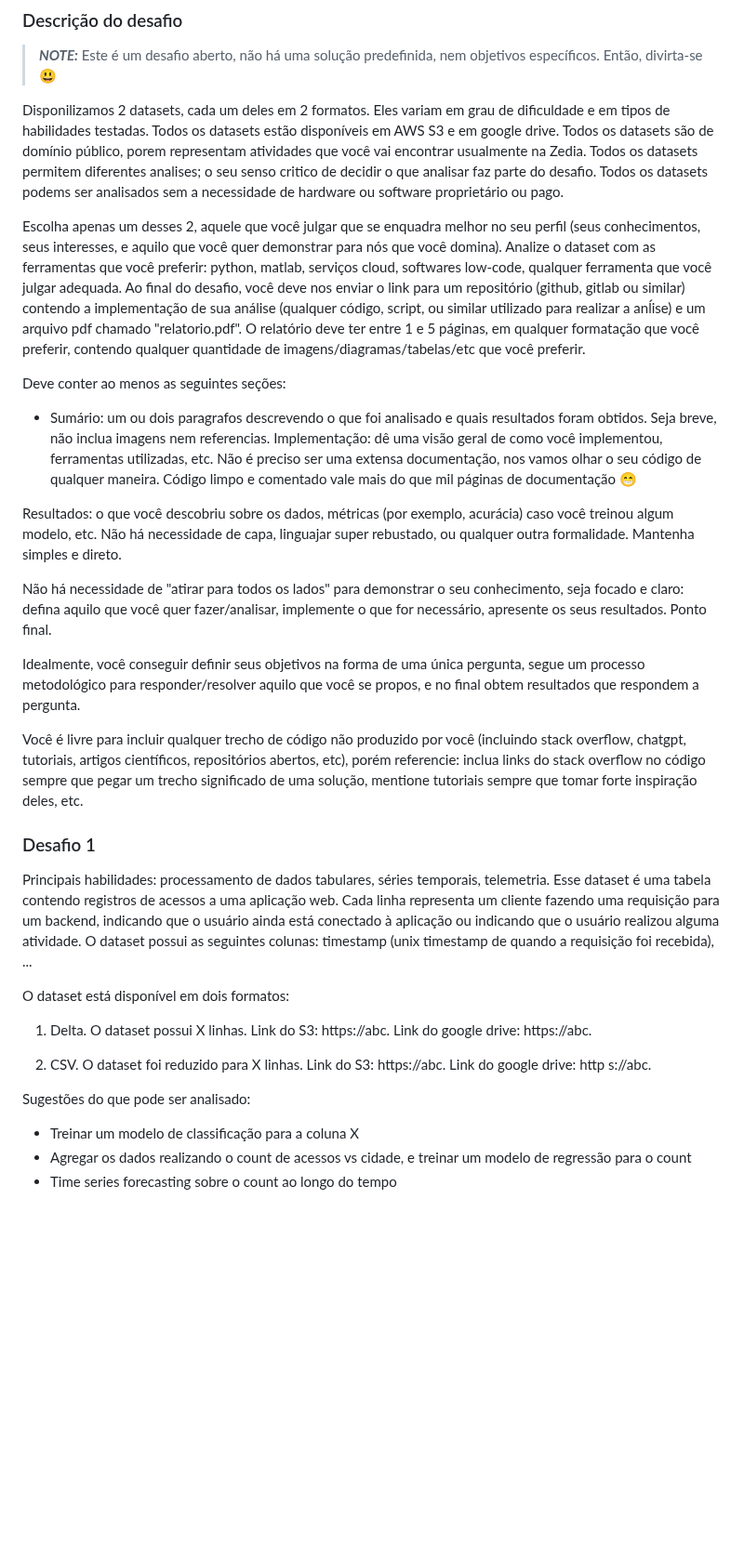
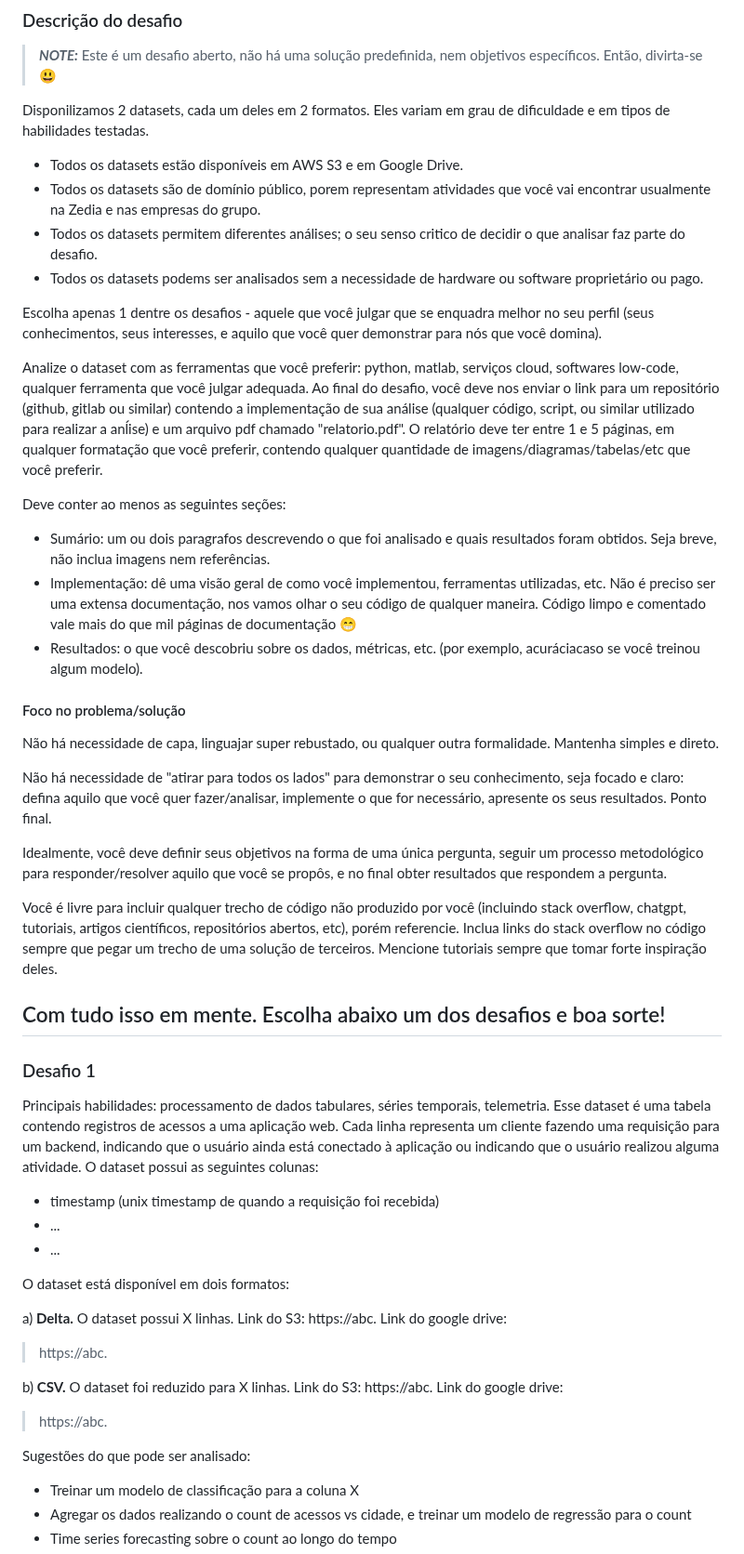
Before and after one commit to hubbeco/challenge, a Markdown page: data-science/README.md, the part around one of its changes. Shown at 93% size. GitHub-like rendering; blank space fills up the shorter version.

```diff
--- a/data-science/README.md
+++ b/data-science/README.md
@@ -12,37 +12,45 @@
 > Então, divirta-se 😃
 
 Disponilizamos 2 datasets, cada um deles em 2 formatos. Eles variam em grau de dificuldade e em tipos de habilidades testadas.
-Todos os datasets estão disponíveis em AWS S3 e em google drive.
-Todos os datasets são de domínio público, porem representam atividades que você vai encontrar usualmente na Zedia.
-Todos os datasets permitem diferentes analises; o seu senso critico de decidir o que analisar faz parte do desafio.
-Todos os datasets podems ser analisados sem a necessidade de hardware ou software proprietário ou pago.
 
-Escolha apenas um desses 2, aquele que você julgar que se enquadra melhor no seu perfil
+* Todos os datasets estão disponíveis em AWS S3 e em Google Drive.
+* Todos os datasets são de domínio público, porem representam atividades que você vai encontrar usualmente na Zedia e nas empresas do grupo.
+* Todos os datasets permitem diferentes análises; o seu senso critico de decidir o que analisar faz parte do desafio.
+* Todos os datasets podems ser analisados sem a necessidade de hardware ou software proprietário ou pago.
+
+Escolha apenas 1 dentre os desafios - aquele que você julgar que se enquadra melhor no seu perfil
 (seus conhecimentos, seus interesses, e aquilo que você quer demonstrar para nós que você domina).
+
 Analize o dataset com as ferramentas que você preferir: python, matlab, serviços cloud, softwares low-code, qualquer ferramenta que você julgar adequada.
 Ao final do desafio, você deve nos enviar o link para um repositório (github, gitlab ou similar) contendo a implementação de sua análise
 (qualquer código, script, ou similar utilizado para realizar a anĺise) e um arquivo pdf chamado "relatorio.pdf".
 O relatório deve ter entre 1 e 5 páginas, em qualquer formatação que você preferir, contendo qualquer quantidade de imagens/diagramas/tabelas/etc que você preferir.
 
 Deve conter ao menos as seguintes seções:
-* Sumário: um ou dois paragrafos descrevendo o que foi analisado e quais resultados foram obtidos. Seja breve, não inclua imagens nem referencias.
-Implementação: dê uma visão geral de como você implementou, ferramentas utilizadas, etc.
-Não é preciso ser uma extensa documentação, nos vamos olhar o seu código de qualquer maneira. Código limpo e comentado vale mais do que mil páginas de documentação 😁
 
-Resultados: o que você descobriu sobre os dados, métricas (por exemplo, acurácia) caso você treinou algum modelo, etc.
+* Sumário: um ou dois paragrafos descrevendo o que foi analisado e quais resultados foram obtidos. Seja breve, não inclua imagens nem referências.
+* Implementação: dê uma visão geral de como você implementou, ferramentas utilizadas, etc. Não é preciso ser uma extensa documentação,
+nos vamos olhar o seu código de qualquer maneira. Código limpo e comentado vale mais do que mil páginas de documentação 😁
+* Resultados: o que você descobriu sobre os dados, métricas, etc. (por exemplo, acuráciacaso se você treinou algum modelo).
+
+#### Foco no problema/solução
+
 Não há necessidade de capa, linguajar super rebustado, ou qualquer outra formalidade.
 Mantenha simples e direto.
 
 Não há necessidade de "atirar para todos os lados" para demonstrar o seu conhecimento, seja focado e claro:
 defina aquilo que você quer fazer/analisar, implemente o que for necessário, apresente os seus resultados. Ponto final.
 
-Idealmente, você conseguir definir seus objetivos na forma de uma única pergunta, segue um processo metodológico
-para responder/resolver aquilo que você se propos, e no final obtem resultados que respondem a pergunta.
+Idealmente, você deve definir seus objetivos na forma de uma única pergunta, seguir um processo metodológico
+para responder/resolver aquilo que você se propôs, e no final obter resultados que respondem a pergunta.
 
 Você é livre para incluir qualquer trecho de código não produzido por você
 (incluindo stack overflow, chatgpt, tutoriais, artigos científicos, repositórios abertos, etc),
-porém referencie: inclua links do stack overflow no código sempre que pegar um trecho significado de uma solução,
-mentione tutoriais sempre que tomar forte inspiração deles, etc.
+porém referencie. Inclua links do stack overflow no código sempre que pegar um trecho de uma solução de terceiros.
+Mencione tutoriais sempre que tomar forte inspiração deles.
+
+Com tudo isso em mente. Escolha abaixo um dos desafios e boa sorte!
+----------------------
 
 ### Desafio 1
 
@@ -50,16 +58,22 @@ Principais habilidades: processamento de dados tabulares, séries temporais, tel
 Esse dataset é uma tabela contendo registros de acessos a uma aplicação web. Cada linha
 representa um cliente fazendo uma requisição para um backend, indicando que o usuário ainda
 está conectado à aplicação ou indicando que o usuário realizou alguma atividade. O dataset
-possui as seguintes colunas: timestamp (unix timestamp de quando a requisição foi recebida), ...
+possui as seguintes colunas:
+
+* timestamp (unix timestamp de quando a requisição foi recebida)
+* ...
+* ...
 
 O dataset está disponível em dois formatos:
 
-1. Delta. O dataset possui X linhas. Link do S3: https://abc. Link do google drive: https://abc.
+a) **Delta.** O dataset possui X linhas. Link do S3: https://abc. Link do google drive:
+> https://abc.
 
-2. CSV. O dataset foi reduzido para X linhas. Link do S3: https://abc. Link do google drive: http
-s://abc.
+b) **CSV.** O dataset foi reduzido para X linhas. Link do S3: https://abc. Link do google drive:
+> https://abc.
 
 Sugestões do que pode ser analisado:
+
 * Treinar um modelo de classificação para a coluna X
 * Agregar os dados realizando o count de acessos vs cidade, e treinar um modelo de regressão para o count
 * Time series forecasting sobre o count ao longo do tempo
```
Also changed, not shown: other parts of data-science/README.md (+12 -6 lines).
